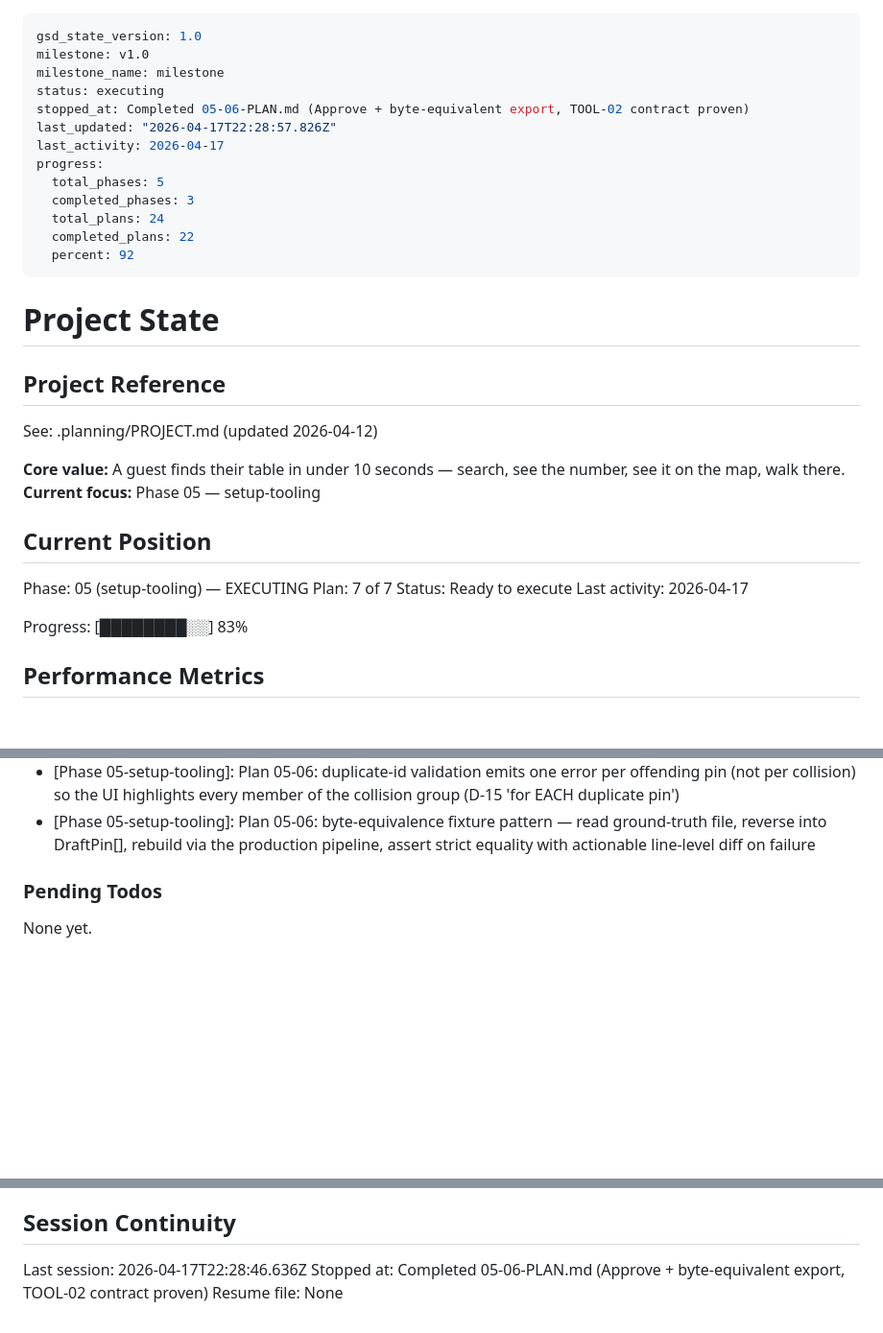
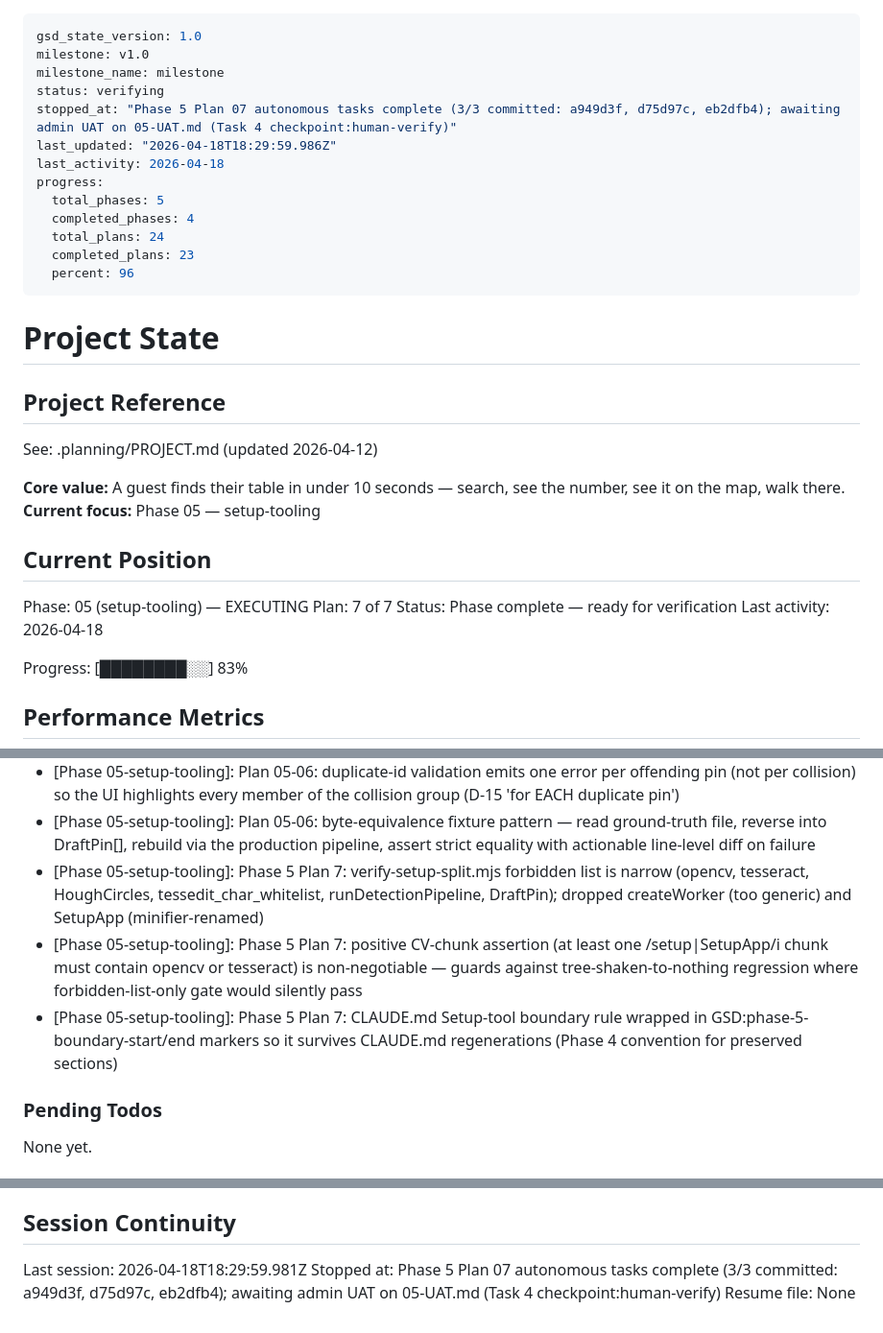
Before and after one commit to mpate1001/Seat-Finder, a Markdown page: .planning/STATE.md, 3 parts joined by grey strips. Shown at 96% size. GitHub-like rendering; blank space fills up the shorter version.

Commit message:
docs(05-07): complete bundle-isolation gate + docs + UAT plan (awaiting UAT)
- SUMMARY: Tasks 1-3 autonomous committed (a949d3f, d75d97c, eb2dfb4);
  Task 4 checkpoint:human-verify pending admin UAT on real Reception
  diagram via .planning/phases/05-setup-tooling/05-UAT.md
- STATE: plan 7/7 last-plan, status ready_for_verification, progress
  [██████████] 96% (23/24 plans), 3 decisions recorded, 6min duration,
  session stopped_at set
- ROADMAP: phase 05 all 7 plans have summaries (Complete)
- REQUIREMENTS: TOOL-03 pre-marked; TOOL-01/02/04 await UAT acceptance

```diff
--- a/.planning/STATE.md
+++ b/.planning/STATE.md
@@ -2,16 +2,16 @@
 gsd_state_version: 1.0
 milestone: v1.0
 milestone_name: milestone
-status: executing
-stopped_at: Completed 05-06-PLAN.md (Approve + byte-equivalent export, TOOL-02 contract proven)
-last_updated: "2026-04-17T22:28:57.826Z"
-last_activity: 2026-04-17
+status: verifying
+stopped_at: "Phase 5 Plan 07 autonomous tasks complete (3/3 committed: a949d3f, d75d97c, eb2dfb4); awaiting admin UAT on 05-UAT.md (Task 4 checkpoint:human-verify)"
+last_updated: "2026-04-18T18:29:59.986Z"
+last_activity: 2026-04-18
 progress:
   total_phases: 5
-  completed_phases: 3
+  completed_phases: 4
   total_plans: 24
-  completed_plans: 22
-  percent: 92
+  completed_plans: 23
+  percent: 96
 ---
 
 # Project State
@@ -27,8 +27,8 @@ See: .planning/PROJECT.md (updated 2026-04-12)
 
 Phase: 05 (setup-tooling) — EXECUTING
 Plan: 7 of 7
-Status: Ready to execute
-Last activity: 2026-04-17
+Status: Phase complete — ready for verification
+Last activity: 2026-04-18
 
 Progress: [████████░░] 83%
 
@@ -109,6 +110,9 @@ Recent decisions affecting current work:
 - [Phase 05-setup-tooling]: Plan 05-06: serializeFloorPlanConfig uses toFixed(4), not raw numeric interpolation — committed floorPlan.json preserves trailing zeros (0.2770 not 0.277) and JSON.stringify drops them
 - [Phase 05-setup-tooling]: Plan 05-06: duplicate-id validation emits one error per offending pin (not per collision) so the UI highlights every member of the collision group (D-15 'for EACH duplicate pin')
 - [Phase 05-setup-tooling]: Plan 05-06: byte-equivalence fixture pattern — read ground-truth file, reverse into DraftPin[], rebuild via the production pipeline, assert strict equality with actionable line-level diff on failure
+- [Phase 05-setup-tooling]: Phase 5 Plan 7: verify-setup-split.mjs forbidden list is narrow (opencv, tesseract, HoughCircles, tessedit_char_whitelist, runDetectionPipeline, DraftPin); dropped createWorker (too generic) and SetupApp (minifier-renamed)
+- [Phase 05-setup-tooling]: Phase 5 Plan 7: positive CV-chunk assertion (at least one /setup|SetupApp/i chunk must contain opencv or tesseract) is non-negotiable — guards against tree-shaken-to-nothing regression where forbidden-list-only gate would silently pass
+- [Phase 05-setup-tooling]: Phase 5 Plan 7: CLAUDE.md Setup-tool boundary rule wrapped in GSD:phase-5-boundary-start/end markers so it survives CLAUDE.md regenerations (Phase 4 convention for preserved sections)
 
 ### Pending Todos
 
@@ -121,6 +125,6 @@ None yet.
 
 ## Session Continuity
 
-Last session: 2026-04-17T22:28:46.636Z
-Stopped at: Completed 05-06-PLAN.md (Approve + byte-equivalent export, TOOL-02 contract proven)
+Last session: 2026-04-18T18:29:59.981Z
+Stopped at: Phase 5 Plan 07 autonomous tasks complete (3/3 committed: a949d3f, d75d97c, eb2dfb4); awaiting admin UAT on 05-UAT.md (Task 4 checkpoint:human-verify)
 Resume file: None
```
Also changed, not shown: other parts of .planning/STATE.md (+1 -0 lines), 1 other file.
